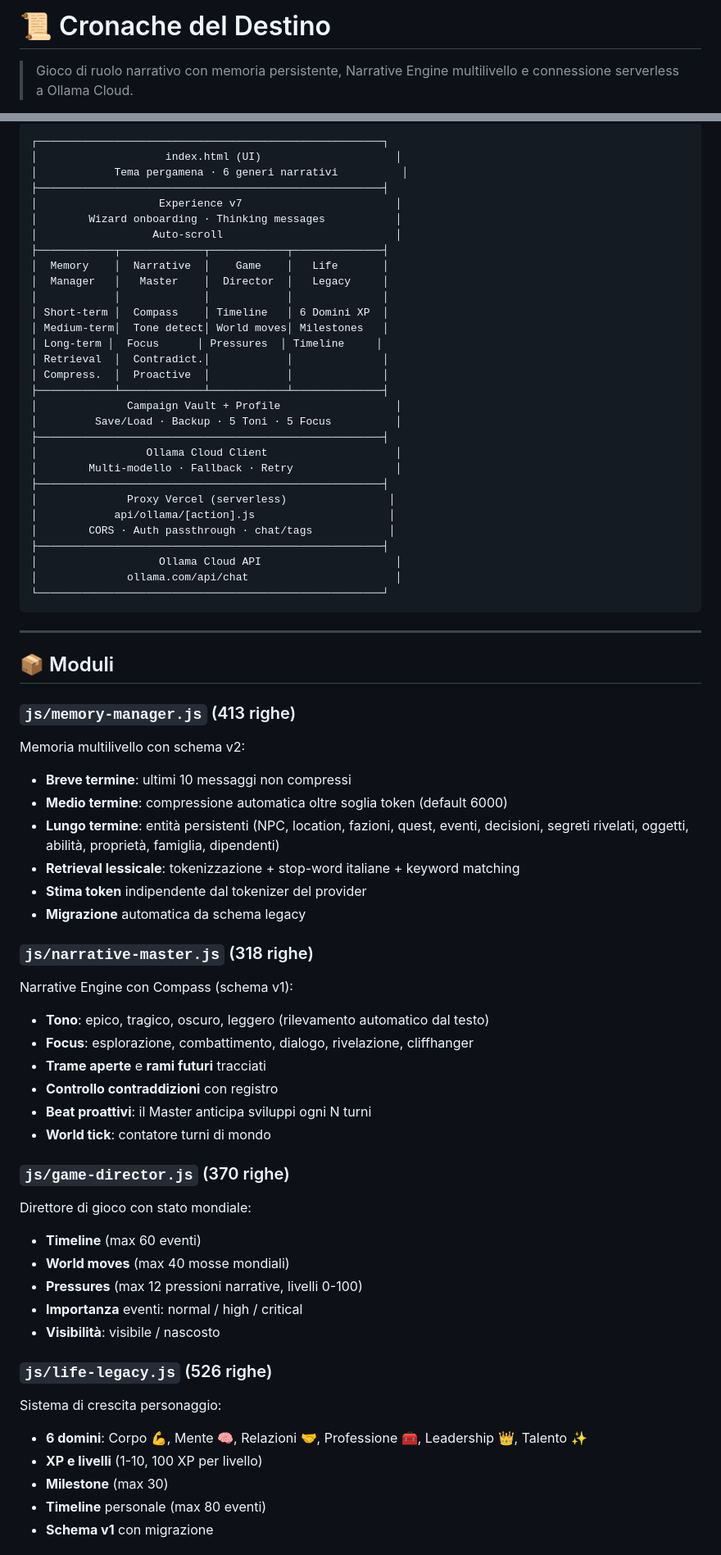
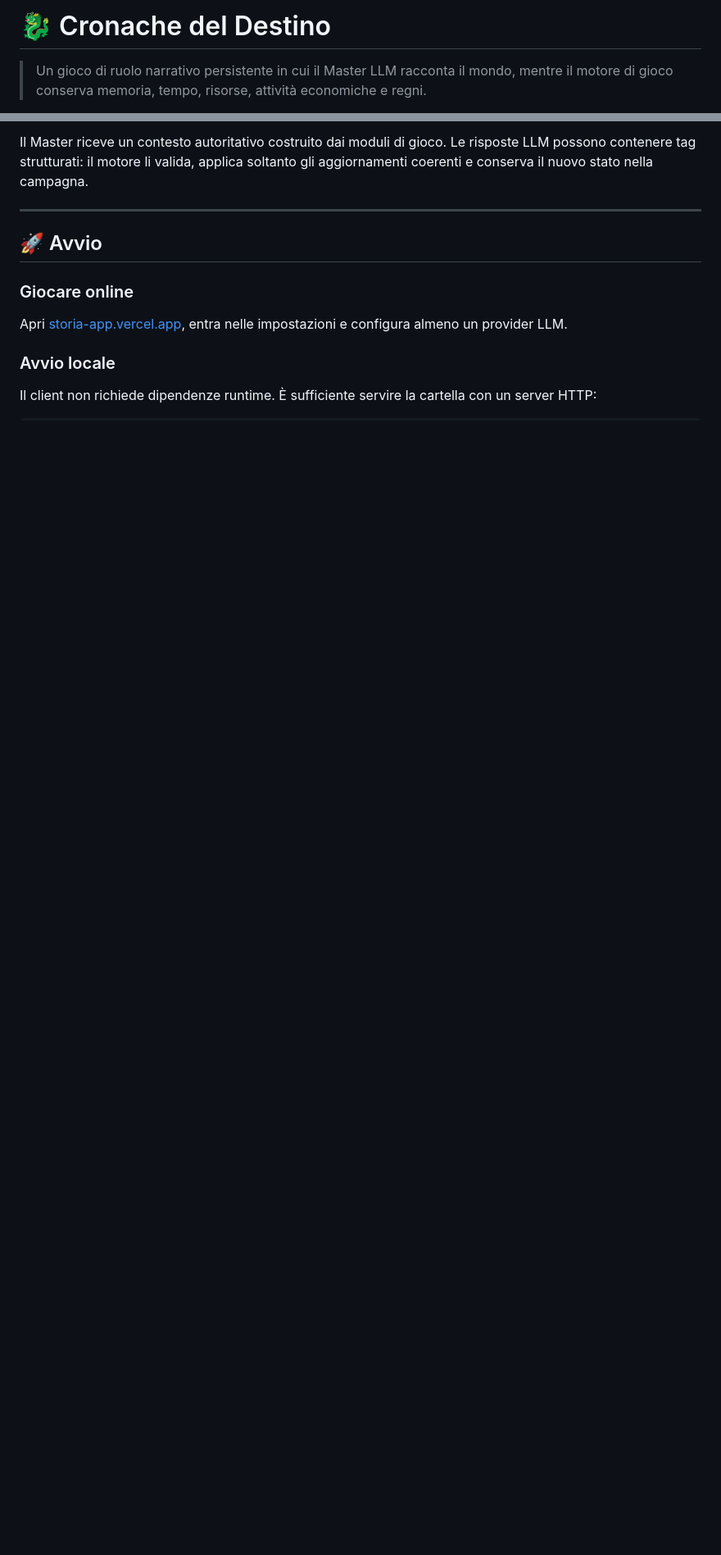
Before and after one commit to bovel84/D-D-Crea-la-tua-storia-, a Markdown page: README.md, 2 parts joined by grey strips. Shown at 82% size. Rendered like a GitHub page; blank space fills up the shorter version.

Commit message:
Aggiorna il README al gioco attuale

````diff
--- a/README.md
+++ b/README.md
@@ -1,4 +1,4 @@
-# 📜 Cronache del Destino
+# 🐉 Cronache del Destino
 
-> Gioco di ruolo narrativo con memoria persistente, Narrative Engine multilivello e connessione serverless a Ollama Cloud.
+> Un gioco di ruolo narrativo persistente in cui il Master LLM racconta il mondo, mentre il motore di gioco conserva memoria, tempo, risorse, attività economiche e regni.
 
@@ -36,71 +144,16 @@ Il proxy accetta richieste CORS senza cookie e inoltra la chiave esclusivamente
 ```
-┌──────────────────────────────────────────────────────┐
-│                    index.html (UI)                     │
-│            Tema pergamena · 6 generi narrativi          │
-├──────────────────────────────────────────────────────┤
-│                   Experience v7                        │
-│        Wizard onboarding · Thinking messages           │
-│                  Auto-scroll                           │
-├────────────┬─────────────┬────────────┬──────────────┤
-│  Memory    │  Narrative  │    Game    │   Life       │
-│  Manager   │   Master    │  Director  │   Legacy     │
-│            │             │            │              │
-│ Short-term │  Compass    │ Timeline   │ 6 Domini XP  │
-│ Medium-term│  Tone detect│ World moves│ Milestones   │
-│ Long-term │  Focus      │ Pressures  │ Timeline     │
-│ Retrieval  │  Contradict.│            │              │
-│ Compress.  │  Proactive  │            │              │
-├────────────┴─────────────┴────────────┴──────────────┤
-│              Campaign Vault + Profile                  │
-│         Save/Load · Backup · 5 Toni · 5 Focus          │
-├──────────────────────────────────────────────────────┤
-│                 Ollama Cloud Client                    │
-│        Multi-modello · Fallback · Retry                │
-├──────────────────────────────────────────────────────┤
-│              Proxy Vercel (serverless)                │
-│            api/ollama/[action].js                     │
-│        CORS · Auth passthrough · chat/tags            │
-├──────────────────────────────────────────────────────┤
-│                   Ollama Cloud API                     │
-│              ollama.com/api/chat                       │
-└──────────────────────────────────────────────────────┘
-```
+
+Il Master riceve un contesto autoritativo costruito dai moduli di gioco. Le risposte LLM possono contenere tag strutturati: il motore li valida, applica soltanto gli aggiornamenti coerenti e conserva il nuovo stato nella campagna.
 
 ---
 
-## 📦 Moduli
+## 🚀 Avvio
 
-### `js/memory-manager.js` (413 righe)
-Memoria multilivello con schema v2:
-- **Breve termine**: ultimi 10 messaggi non compressi
-- **Medio termine**: compressione automatica oltre soglia token (default 6000)
-- **Lungo termine**: entità persistenti (NPC, location, fazioni, quest, eventi, decisioni, segreti rivelati, oggetti, abilità, proprietà, famiglia, dipendenti)
-- **Retrieval lessicale**: tokenizzazione + stop-word italiane + keyword matching
-- **Stima token** indipendente dal tokenizer del provider
-- **Migrazione** automatica da schema legacy
+### Giocare online
 
-### `js/narrative-master.js` (318 righe)
-Narrative Engine con Compass (schema v1):
-- **Tono**: epico, tragico, oscuro, leggero (rilevamento automatico dal testo)
-- **Focus**: esplorazione, combattimento, dialogo, rivelazione, cliffhanger
-- **Trame aperte** e **rami futuri** tracciati
-- **Controllo contraddizioni** con registro
-- **Beat proattivi**: il Master anticipa sviluppi ogni N turni
-- **World tick**: contatore turni di mondo
+Apri [storia-app.vercel.app](https://storia-app.vercel.app/), entra nelle impostazioni e configura almeno un provider LLM.
 
-### `js/game-director.js` (370 righe)
-Direttore di gioco con stato mondiale:
-- **Timeline** (max 60 eventi)
-- **World moves** (max 40 mosse mondiali)
-- **Pressures** (max 12 pressioni narrative, livelli 0-100)
-- **Importanza** eventi: normal / high / critical
-- **Visibilità**: visibile / nascosto
+### Avvio locale
 
-### `js/life-legacy.js` (526 righe)
-Sistema di crescita personaggio:
-- **6 domini**: Corpo 💪, Mente 🧠, Relazioni 🤝, Professione 🧰, Leadership 👑, Talento ✨
-- **XP e livelli** (1-10, 100 XP per livello)
-- **Milestone** (max 30)
-- **Timeline** personale (max 80 eventi)
-- **Schema v1** con migrazione
+Il client non richiede dipendenze runtime. È sufficiente servire la cartella con un server HTTP:
 
````
Also changed, not shown: other parts of README.md (+190 -137 lines).
